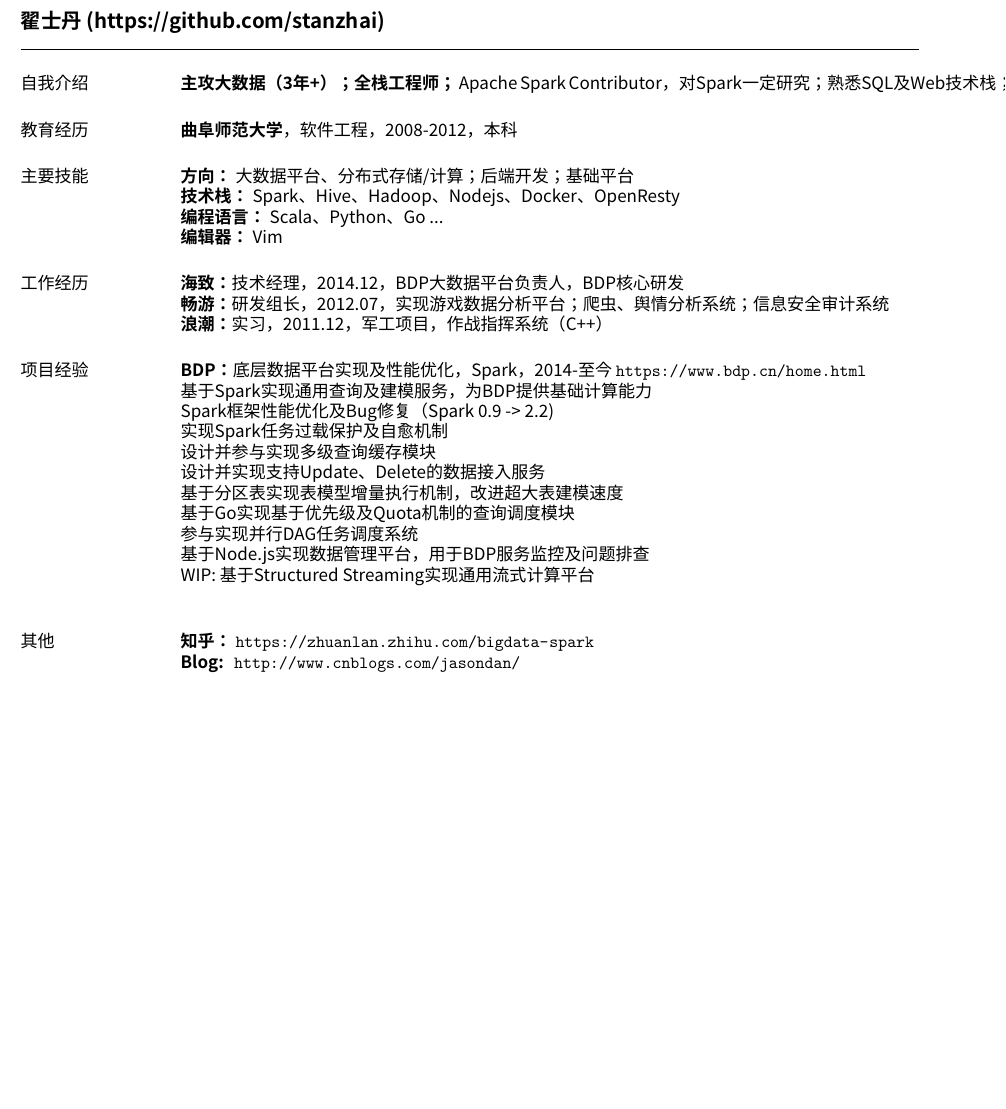
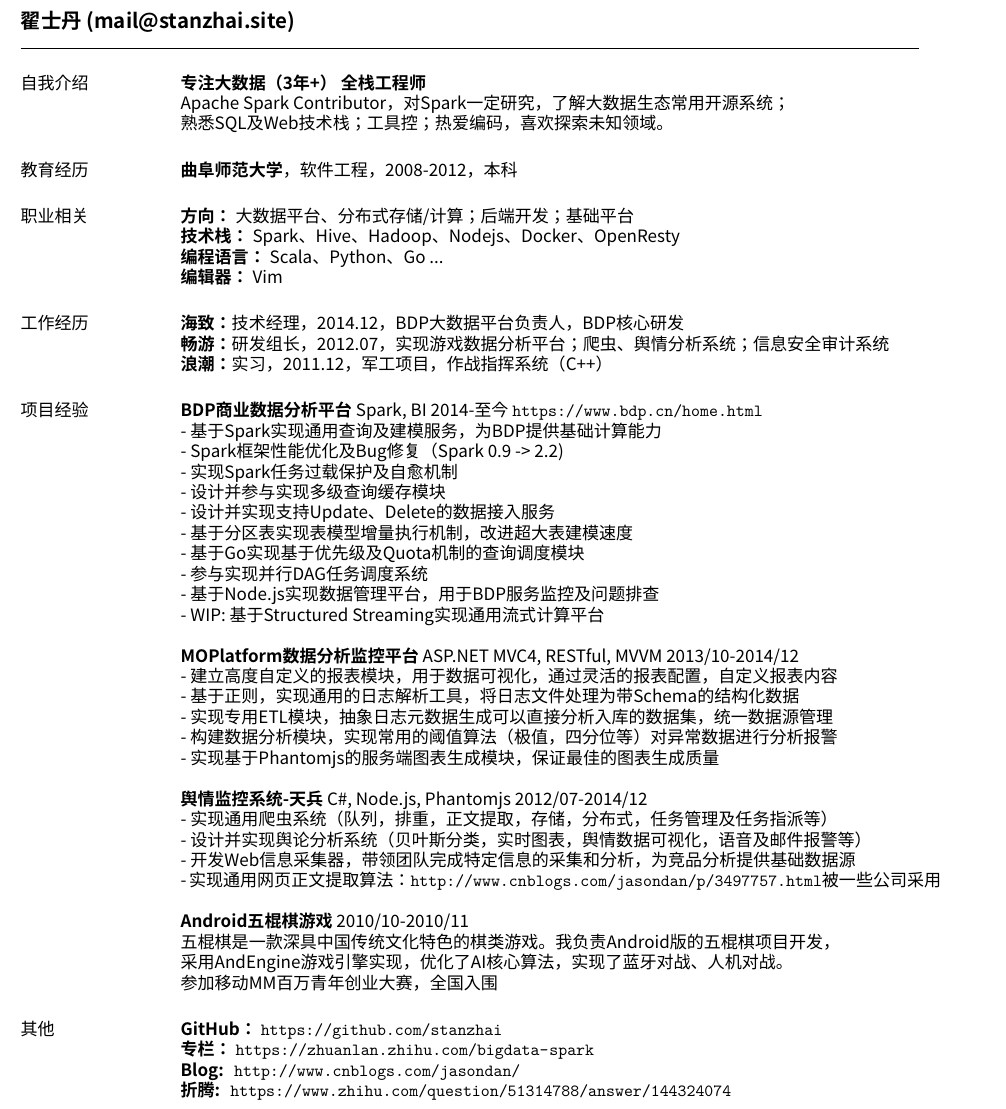
Before and after one commit to stanzhai/resume, a LaTeX CV (resume.tex): part of the page, cut so that both start at the same text, the shorter picture padded with empty space. Compiled offline with XeLaTeX; a missing font is replaced by an installed copy or a similar font.

Commit message:
update resume

```diff
--- a/resume.tex
+++ b/resume.tex
@@ -18,17 +18,19 @@
 
 \begin{document}
 
-\name{翟士丹 (https://github.com/stanzhai)\vspace*{.1in}}
+\name{翟士丹 (mail@stanzhai.site)\vspace*{.1in}}
 
 \begin{resume}
 
 \section{\sc 自我介绍}
-\textbf{主攻大数据（3年+）；全栈工程师；} Apache Spark Contributor，对Spark一定研究；熟悉SQL及Web技术栈；热爱编码，喜欢探索未知领域。
+\textbf{专注大数据（3年+） 全栈工程师} \\
+Apache Spark Contributor，对Spark一定研究，了解大数据生态常用开源系统； \\
+熟悉SQL及Web技术栈；工具控；热爱编码，喜欢探索未知领域。
 
 \section{\sc 教育经历}
 \textbf{曲阜师范大学}，软件工程，2008-2012，本科
 
-\section{\sc 主要技能}
+\section{\sc 职业相关}
 \textbf{方向：} 大数据平台、分布式存储/计算；后端开发；基础平台 \\
 \textbf{技术栈：} Spark、Hive、Hadoop、Nodejs、Docker、OpenResty \\
 \textbf{编程语言：} Scala、Python、Go ... \\
@@ -40,21 +42,41 @@
 \textbf{浪潮：}实习，2011.12，军工项目，作战指挥系统（C++）
 
 \section{\sc 项目经验}
-\textbf{BDP：}底层数据平台实现及性能优化，Spark，2014-至今 \url{https://www.bdp.cn/home.html} \\
-* 基于Spark实现通用查询及建模服务，为BDP提供基础计算能力 \\
-* Spark框架性能优化及Bug修复（Spark 0.9 -> 2.2) \\
-* 实现Spark任务过载保护及自愈机制 \\
-* 设计并参与实现多级查询缓存模块 \\
-* 设计并实现支持Update、Delete的数据接入服务 \\
-* 基于分区表实现表模型增量执行机制，改进超大表建模速度 \\
-* 基于Go实现基于优先级及Quota机制的查询调度模块 \\
-* 参与实现并行DAG任务调度系统 \\
-* 基于Node.js实现数据管理平台，用于BDP服务监控及问题排查 \\
-* WIP: 基于Structured Streaming实现通用流式计算平台 \\
+\textbf{BDP商业数据分析平台} Spark, BI 2014-至今 \url{https://www.bdp.cn/home.html} \\
+- 基于Spark实现通用查询及建模服务，为BDP提供基础计算能力 \\
+- Spark框架性能优化及Bug修复（Spark 0.9 -> 2.2) \\
+- 实现Spark任务过载保护及自愈机制 \\
+- 设计并参与实现多级查询缓存模块 \\
+- 设计并实现支持Update、Delete的数据接入服务 \\
+- 基于分区表实现表模型增量执行机制，改进超大表建模速度 \\
+- 基于Go实现基于优先级及Quota机制的查询调度模块 \\
+- 参与实现并行DAG任务调度系统 \\
+- 基于Node.js实现数据管理平台，用于BDP服务监控及问题排查 \\
+- WIP: 基于Structured Streaming实现通用流式计算平台 \\
+\\
+\textbf{MOPlatform数据分析监控平台} ASP.NET MVC4, RESTful, MVVM 2013/10-2014/12 \\
+- 建立高度自定义的报表模块，用于数据可视化，通过灵活的报表配置，自定义报表内容 \\
+- 基于正则，实现通用的日志解析工具，将日志文件处理为带Schema的结构化数据 \\
+- 实现专用ETL模块，抽象日志元数据生成可以直接分析入库的数据集，统一数据源管理 \\
+- 构建数据分析模块，实现常用的阈值算法（极值，四分位等）对异常数据进行分析报警 \\
+- 实现基于Phantomjs的服务端图表生成模块，保证最佳的图表生成质量 \\
+\\
+\textbf{舆情监控系统-天兵} C\#, Node.js, Phantomjs 2012/07-2014/12 \\
+- 实现通用爬虫系统（队列，排重，正文提取，存储，分布式，任务管理及任务指派等） \\
+- 设计并实现舆论分析系统（贝叶斯分类，实时图表，舆情数据可视化，语音及邮件报警等） \\
+- 开发Web信息采集器，带领团队完成特定信息的采集和分析，为竞品分析提供基础数据源 \\
+- 实现通用网页正文提取算法：\url{http://www.cnblogs.com/jasondan/p/3497757.html}被一些公司采用 \\
+\\
+\textbf{Android五棍棋游戏}  2010/10-2010/11 \\
+五棍棋是一款深具中国传统文化特色的棋类游戏。我负责Android版的五棍棋项目开发，\\
+采用AndEngine游戏引擎实现，优化了AI核心算法，实现了蓝牙对战、人机对战。\\
+参加移动MM百万青年创业大赛，全国入围
 
 \section{\sc 其他}
-\textbf{知乎：} \url{https://zhuanlan.zhihu.com/bigdata-spark} \\
+\textbf{GitHub：} \url{https://github.com/stanzhai} \\
+\textbf{专栏：} \url{https://zhuanlan.zhihu.com/bigdata-spark} \\
 \textbf{Blog: } \url{http://www.cnblogs.com/jasondan/} \\
+\textbf{折腾: } \url{https://www.zhihu.com/question/51314788/answer/144324074} \\
 
 \end{resume}
 \end{document}
```
Also changed, not shown: resume.pdf.
